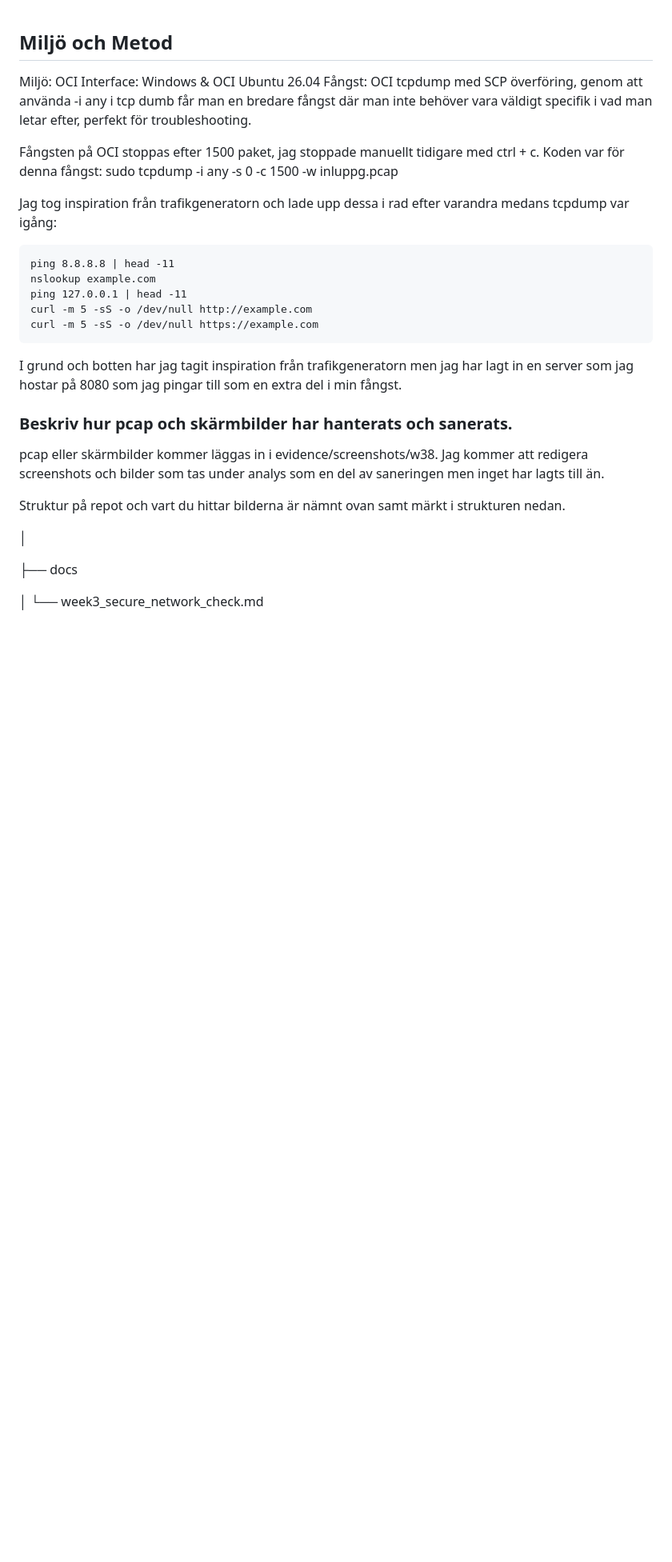
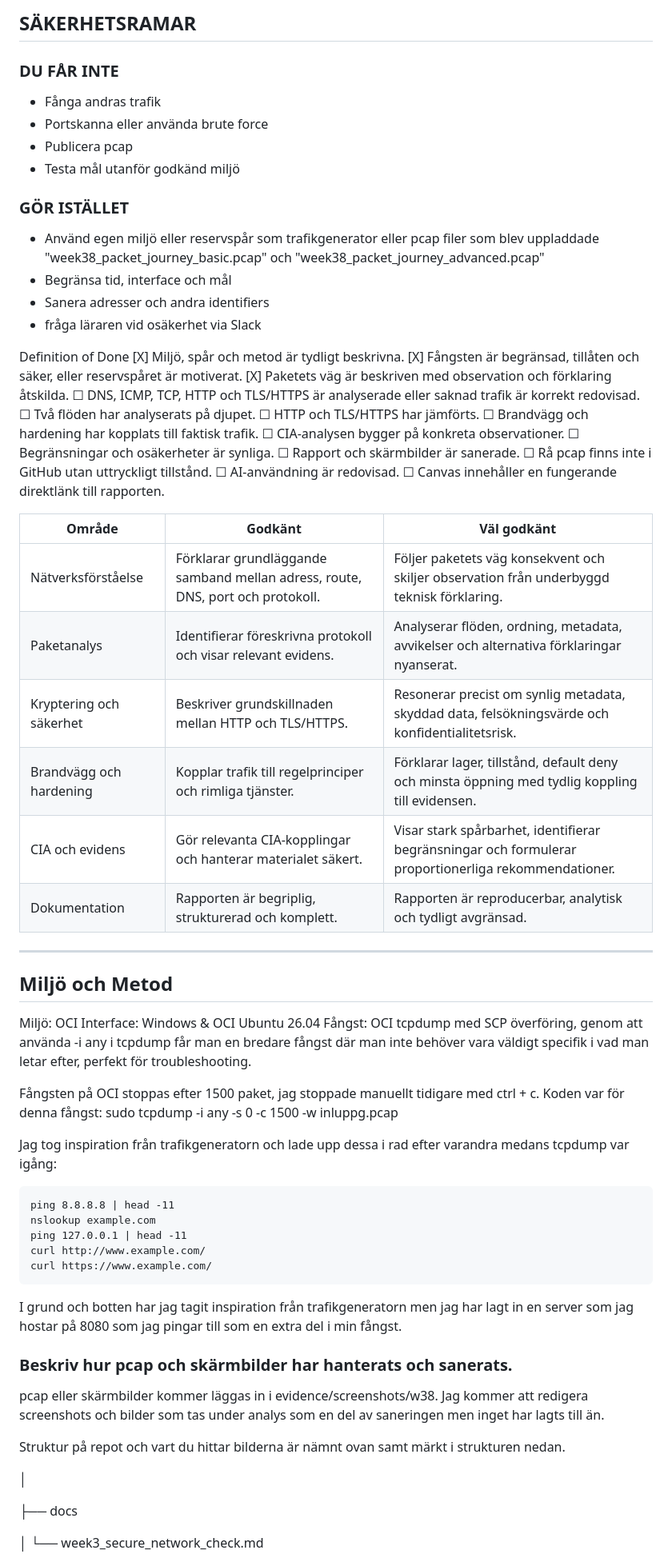
Before and after one commit to jesperthomsen-git/jesper-thomsen-itsx26-labb01, a Markdown page: docs/week38_network_traffic_investigation.md, the part around one of its changes. Shown at 80% size. GitHub-like rendering; blank space fills up the shorter version.

```diff
--- a/docs/week38_network_traffic_investigation.md
+++ b/docs/week38_network_traffic_investigation.md
@@ -1,8 +1,55 @@
+
+## SÄKERHETSRAMAR
+
+### DU FÅR INTE
+
+* Fånga andras trafik
+* Portskanna eller använda brute force
+* Publicera pcap
+* Testa mål utanför godkänd miljö
+
+### GÖR ISTÄLLET
+
+* Använd egen miljö eller reservspår som trafikgenerator eller pcap filer som blev uppladdade "week38_packet_journey_basic.pcap" och "week38_packet_journey_advanced.pcap"
+* Begränsa tid, interface och mål
+* Sanera adresser och andra identifiers
+* fråga läraren vid osäkerhet via Slack
+
+
+Definition of Done
+[X] Miljö, spår och metod är tydligt beskrivna.
+[X] Fångsten är begränsad, tillåten och säker, eller reservspåret är motiverat.
+[X] Paketets väg är beskriven med observation och förklaring åtskilda.
+☐ DNS, ICMP, TCP, HTTP och TLS/HTTPS är analyserade eller saknad trafik är korrekt redovisad.
+☐ Två flöden har analyserats på djupet.
+☐ HTTP och TLS/HTTPS har jämförts.
+☐ Brandvägg och hardening har kopplats till faktisk trafik.
+☐ CIA-analysen bygger på konkreta observationer.
+☐ Begränsningar och osäkerheter är synliga.
+☐ Rapport och skärmbilder är sanerade.
+☐ Rå pcap finns inte i GitHub utan uttryckligt tillstånd.
+☐ AI-användning är redovisad.
+☐ Canvas innehåller en fungerande direktlänk till rapporten.
+
+
+| Område | Godkänt | Väl godkänt |
+|---|---|---|
+| Nätverksförståelse	| Förklarar grundläggande samband mellan adress, route, DNS, port och protokoll.	| Följer paketets väg konsekvent och skiljer observation från underbyggd teknisk förklaring. |
+| Paketanalys	| Identifierar föreskrivna protokoll och visar relevant evidens.	| Analyserar flöden, ordning, metadata, avvikelser och alternativa förklaringar nyanserat. |
+| Kryptering och säkerhet	 |Beskriver grundskillnaden mellan HTTP och TLS/HTTPS.	| Resonerar precist om synlig metadata, skyddad data, felsökningsvärde och konfidentialitetsrisk. |
+| Brandvägg och hardening	| Kopplar trafik till regelprinciper och rimliga tjänster.	| Förklarar lager, tillstånd, default deny och minsta öppning med tydlig koppling till evidensen. |
+| CIA och evidens	| Gör relevanta CIA-kopplingar och hanterar materialet säkert.	| Visar stark spårbarhet, identifierar begränsningar och formulerar proportionerliga rekommendationer. |
+| Dokumentation	| Rapporten är begriplig, strukturerad och komplett.	| Rapporten är reproducerbar, analytisk och tydligt avgränsad. |
+
+
+
+----------------------------------
+
 ## Miljö och Metod
 
 Miljö: OCI
 Interface: Windows & OCI Ubuntu 26.04
-Fångst: OCI tcpdump med SCP överföring, genom att använda -i any i tcp dumb får man en bredare fångst där man inte behöver vara väldigt specifik i vad man letar efter, perfekt för troubleshooting.
+Fångst: OCI tcpdump med SCP överföring, genom att använda -i any i tcpdump får man en bredare fångst där man inte behöver vara väldigt specifik i vad man letar efter, perfekt för troubleshooting.
 
 Fångsten på OCI stoppas efter 1500 paket, jag stoppade manuellt tidigare med ctrl + c. Koden var för denna fångst:
     sudo tcpdump -i any -s 0 -c 1500 -w inluppg.pcap
@@ -12,8 +59,8 @@ Jag tog inspiration från trafikgeneratorn och lade upp dessa i rad efter varand
     ping 8.8.8.8 | head -11
     nslookup example.com
     ping 127.0.0.1 | head -11
-    curl -m 5 -sS -o /dev/null http://example.com
-    curl -m 5 -sS -o /dev/null https://example.com
+    curl http://www.example.com/
+    curl https://www.example.com/
 
 I grund och botten har jag tagit inspiration från trafikgeneratorn men jag har lagt in en server som jag hostar på 8080 som jag pingar till som en extra del i min fångst.
 
```
Also changed, not shown: other parts of docs/week38_network_traffic_investigation.md (+48 -86 lines), evidence/README.md (+4 -0 lines), evidence/screenshots/w38/Followhttp.png (added), evidence/screenshots/w38/Httpexample.png (added).
